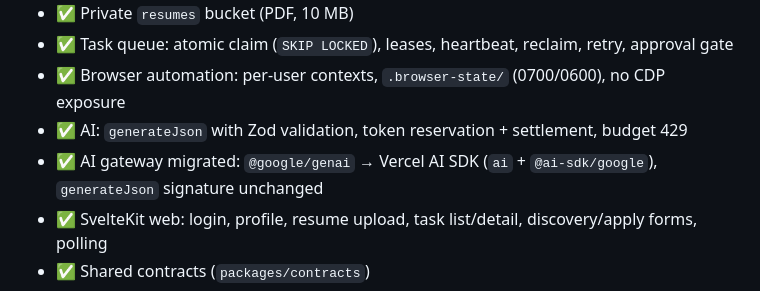
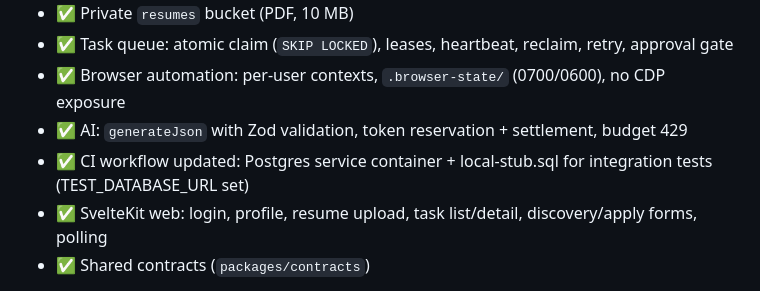
Before and after one commit to RizkiRdm/vanguard-ai-jobHunting, a Markdown page: PROJECT_MEMORY.md, the part around the change. Rendered like a GitHub page.

Commit message:
docs: update PROJECT_MEMORY.md with CI integration test changes

```diff
--- a/PROJECT_MEMORY.md
+++ b/PROJECT_MEMORY.md
@@ -88,7 +88,7 @@ docs/
 - ✅ Task queue: atomic claim (`SKIP LOCKED`), leases, heartbeat, reclaim, retry, approval gate
 - ✅ Browser automation: per-user contexts, `.browser-state/` (0700/0600), no CDP exposure
 - ✅ AI: `generateJson` with Zod validation, token reservation + settlement, budget 429
-- ✅ AI gateway migrated: `@google/genai` → Vercel AI SDK (`ai` + `@ai-sdk/google`), `generateJson` signature unchanged
+- ✅ CI workflow updated: Postgres service container + local-stub.sql for integration tests (TEST_DATABASE_URL set)
 - ✅ SvelteKit web: login, profile, resume upload, task list/detail, discovery/apply forms, polling
 - ✅ Shared contracts (`packages/contracts`)
 - ✅ All gates green: typecheck, lint, format, 10 unit tests (4 DB tests skipped without `TEST_DATABASE_URL`)
```
